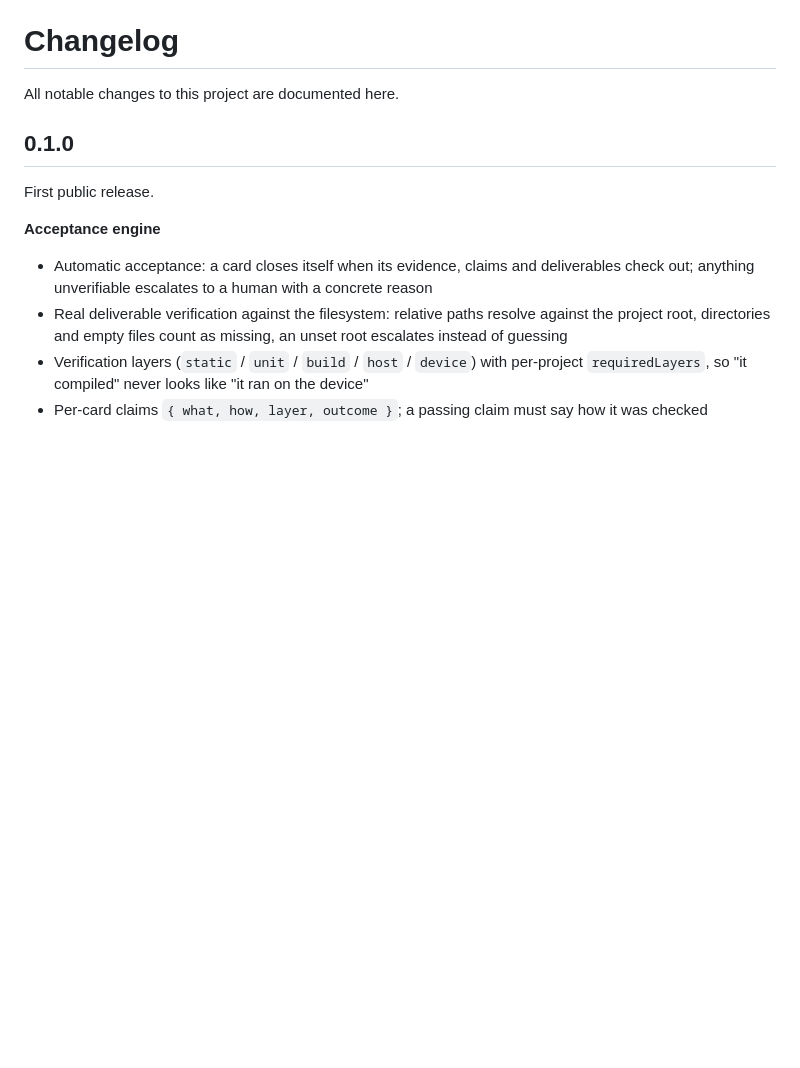
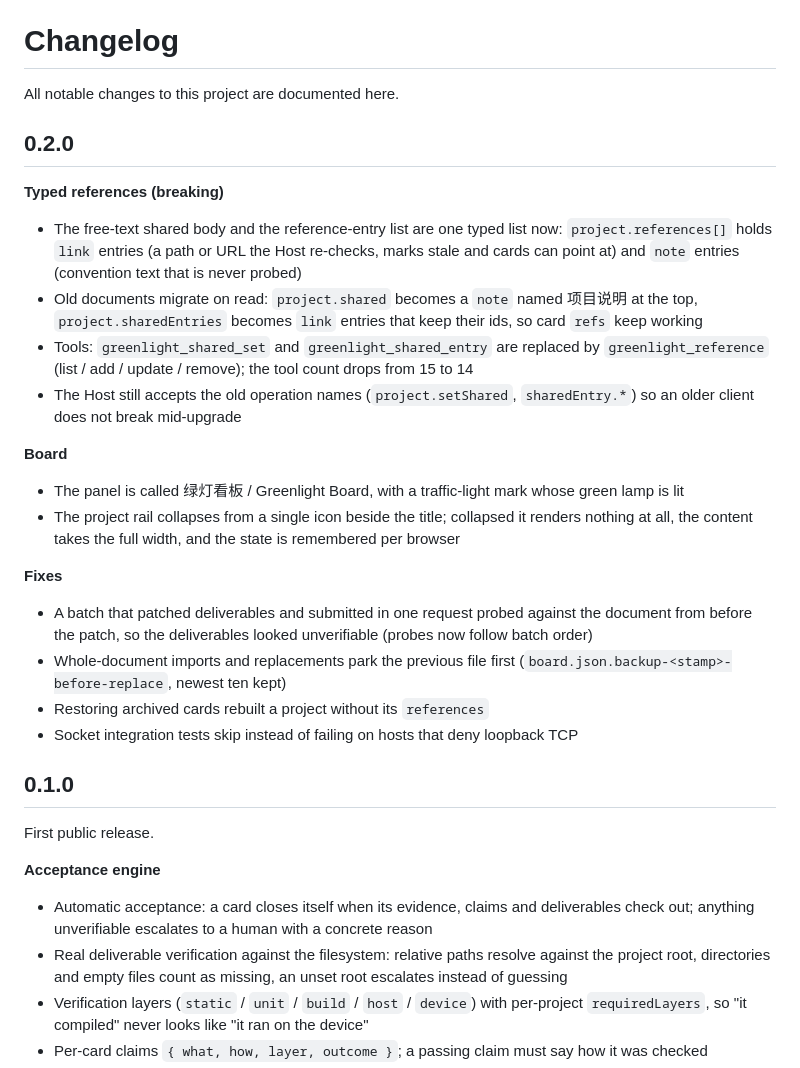
Before and after one commit to ayukyo/dsh-greenlight, a Markdown page: CHANGELOG.md, the part around the change. GitHub-like rendering; blank space fills up the shorter version.

```diff
--- a/CHANGELOG.md
+++ b/CHANGELOG.md
@@ -1,6 +1,32 @@
 # Changelog
 
 All notable changes to this project are documented here.
+
+## 0.2.0
+
+**Typed references (breaking)**
+- The free-text shared body and the reference-entry list are one typed list now:
+  `project.references[]` holds `link` entries (a path or URL the Host re-checks, marks stale
+  and cards can point at) and `note` entries (convention text that is never probed)
+- Old documents migrate on read: `project.shared` becomes a `note` named 项目说明 at the top,
+  `project.sharedEntries` becomes `link` entries that keep their ids, so card `refs` keep working
+- Tools: `greenlight_shared_set` and `greenlight_shared_entry` are replaced by
+  `greenlight_reference` (list / add / update / remove); the tool count drops from 15 to 14
+- The Host still accepts the old operation names (`project.setShared`, `sharedEntry.*`) so an
+  older client does not break mid-upgrade
+
+**Board**
+- The panel is called 绿灯看板 / Greenlight Board, with a traffic-light mark whose green lamp is lit
+- The project rail collapses from a single icon beside the title; collapsed it renders nothing at
+  all, the content takes the full width, and the state is remembered per browser
+
+**Fixes**
+- A batch that patched deliverables and submitted in one request probed against the document from
+  before the patch, so the deliverables looked unverifiable (probes now follow batch order)
+- Whole-document imports and replacements park the previous file first
+  (`board.json.backup-<stamp>-before-replace`, newest ten kept)
+- Restoring archived cards rebuilt a project without its `references`
+- Socket integration tests skip instead of failing on hosts that deny loopback TCP
 
 ## 0.1.0
 
```
Also changed, not shown: README.en.md (+4 -2 lines), README.md (+4 -2 lines), docs/board.png, docs/columns.png (added), 8 other files.
